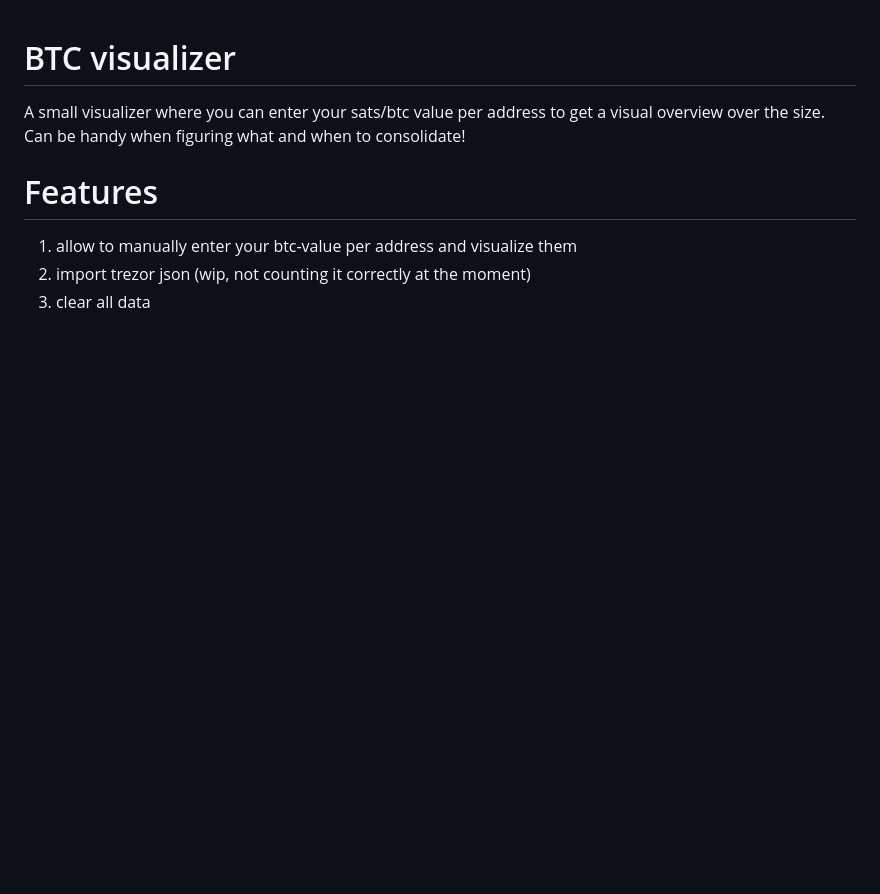
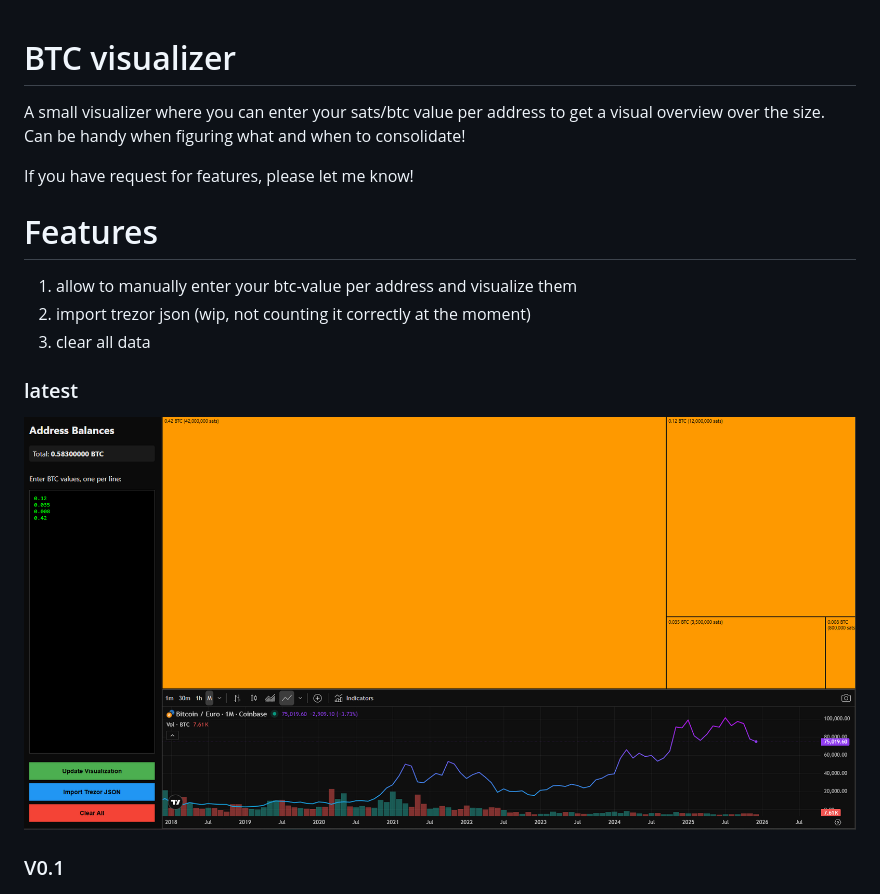
Before and after one commit to wytzig/btc-visualizer, a Markdown page: readme.md, the part around the change. Rendered like a GitHub page; pictures changed too: image.png (added); blank space fills up the shorter version.

```diff
--- a/readme.md
+++ b/readme.md
@@ -2,12 +2,17 @@
 A small visualizer where you can enter your sats/btc value per address
 to get a visual overview over the size. Can be handy when figuring what and
 when to consolidate!
+
+If you have request for features, please let me know!
 
 # Features
 1. allow to manually enter your btc-value per address and visualize them
 1. import trezor json (wip, not counting it correctly at the moment)
 1. clear all data
 
+### latest
+![alt text](image.png)
+### V0.1
 ![alt text](image-1.png)
 
 ## how to run?
```
